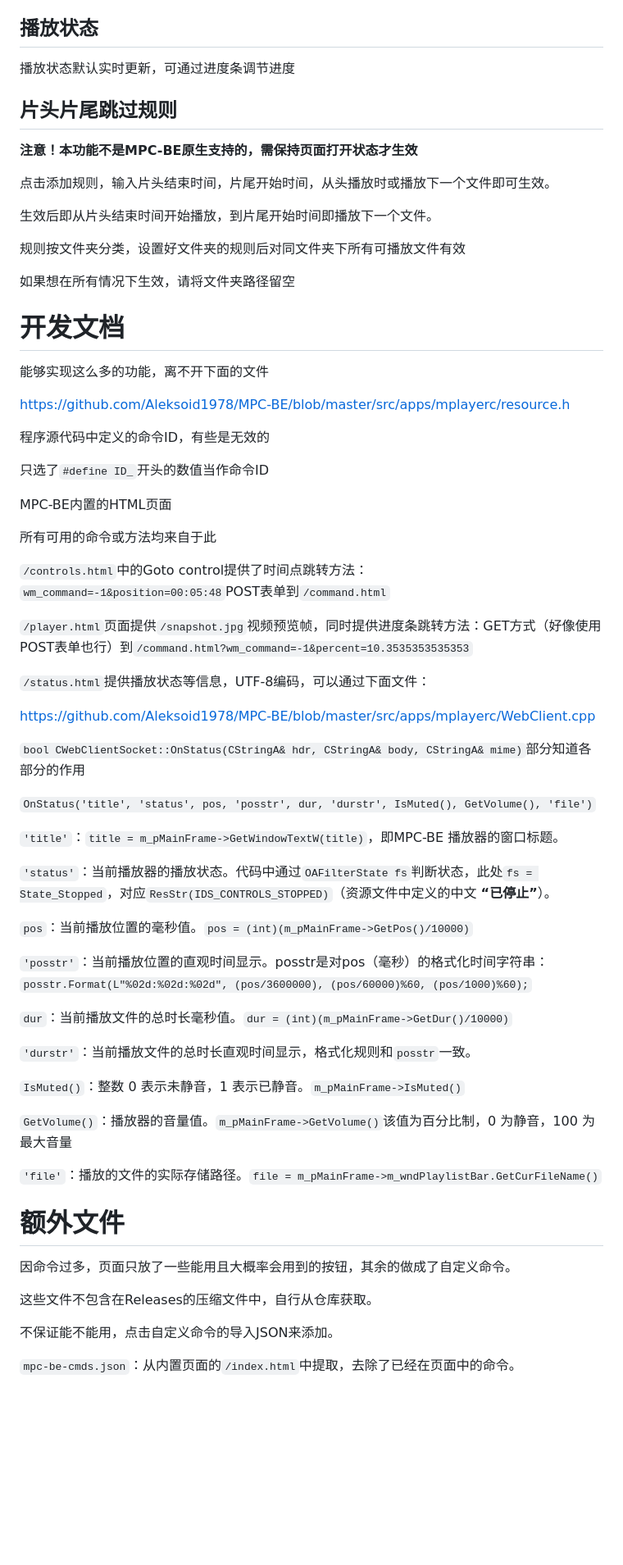
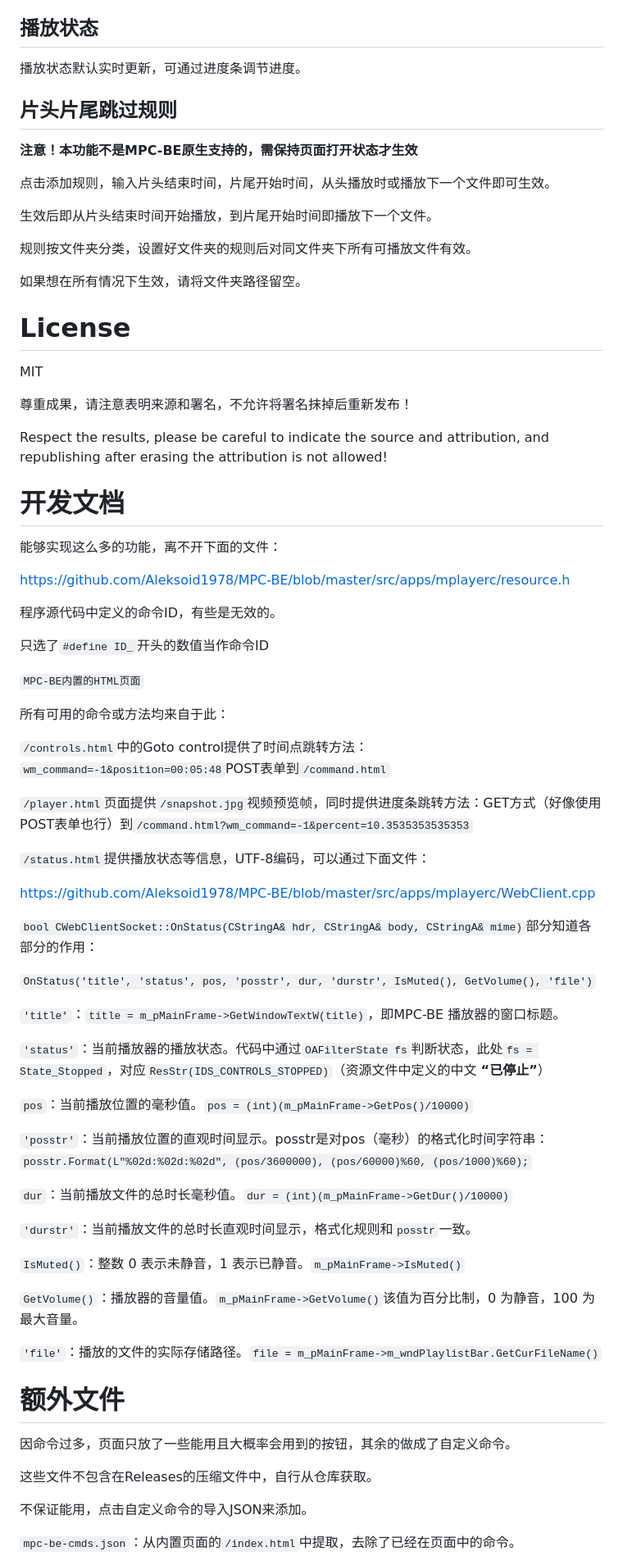
Before and after one commit to Little-Data/mpc-be-web-controller, a Markdown page: readme.md, the part around one of its changes. Shown at 82% size. Rendered like a GitHub page; blank space fills up the shorter version.

```diff
--- a/readme.md
+++ b/readme.md
@@ -52,7 +49,7 @@
 
 ## 播放状态
 
-播放状态默认实时更新，可通过进度条调节进度
+播放状态默认实时更新，可通过进度条调节进度。
 
 ## 片头片尾跳过规则
 
@@ -62,23 +59,31 @@
 
 生效后即从片头结束时间开始播放，到片尾开始时间即播放下一个文件。
 
-规则按文件夹分类，设置好文件夹的规则后对同文件夹下所有可播放文件有效
+规则按文件夹分类，设置好文件夹的规则后对同文件夹下所有可播放文件有效。
 
-如果想在所有情况下生效，请将文件夹路径留空
+如果想在所有情况下生效，请将文件夹路径留空。
+
+# License
+
+MIT
+
+尊重成果，请注意表明来源和署名，不允许将署名抹掉后重新发布！
+
+Respect the results, please be careful to indicate the source and attribution, and republishing after erasing the attribution is not allowed!
 
 # 开发文档
 
-能够实现这么多的功能，离不开下面的文件
+能够实现这么多的功能，离不开下面的文件：
 
 https://github.com/Aleksoid1978/MPC-BE/blob/master/src/apps/mplayerc/resource.h
 
-程序源代码中定义的命令ID，有些是无效的
+程序源代码中定义的命令ID，有些是无效的。
 
 只选了`#define ID_`开头的数值当作命令ID
 
-MPC-BE内置的HTML页面
+`MPC-BE内置的HTML页面`
 
-所有可用的命令或方法均来自于此
+所有可用的命令或方法均来自于此：
 
 `/controls.html`中的Goto control提供了时间点跳转方法：`wm_command=-1&position=00:05:48`POST表单到`/command.html`
 
@@ -88,13 +93,13 @@ MPC-BE内置的HTML页面
 
 https://github.com/Aleksoid1978/MPC-BE/blob/master/src/apps/mplayerc/WebClient.cpp
 
-`bool CWebClientSocket::OnStatus(CStringA& hdr, CStringA& body, CStringA& mime)`部分知道各部分的作用
+`bool CWebClientSocket::OnStatus(CStringA& hdr, CStringA& body, CStringA& mime)`部分知道各部分的作用：
 
 `OnStatus('title', 'status', pos, 'posstr', dur, 'durstr', IsMuted(), GetVolume(), 'file')`
 
 `'title'`：`title = m_pMainFrame->GetWindowTextW(title)`，即MPC-BE 播放器的窗口标题。
 
-`'status'`：当前播放器的播放状态。代码中通过`OAFilterState fs`判断状态，此处`fs = State_Stopped`，对应`ResStr(IDS_CONTROLS_STOPPED)`（资源文件中定义的中文 **“已停止”**）。
+`'status'`：当前播放器的播放状态。代码中通过`OAFilterState fs`判断状态，此处`fs = State_Stopped`，对应`ResStr(IDS_CONTROLS_STOPPED)`（资源文件中定义的中文 **“已停止”**）
 
 `pos`：当前播放位置的毫秒值。`pos = (int)(m_pMainFrame->GetPos()/10000)`
 
@@ -106,7 +111,7 @@ https://github.com/Aleksoid1978/MPC-BE/blob/master/src/apps/mplayerc/WebClient.c
 
 `IsMuted()`：整数 0 表示未静音，1 表示已静音。`m_pMainFrame->IsMuted()`
 
-`GetVolume()`：播放器的音量值。`m_pMainFrame->GetVolume()`该值为百分比制，0 为静音，100 为最大音量
+`GetVolume()`：播放器的音量值。`m_pMainFrame->GetVolume()`该值为百分比制，0 为静音，100 为最大音量。
 
 `'file'`：播放的文件的实际存储路径。`file = m_pMainFrame->m_wndPlaylistBar.GetCurFileName()`
 
@@ -116,7 +121,7 @@ https://github.com/Aleksoid1978/MPC-BE/blob/master/src/apps/mplayerc/WebClient.c
 
 这些文件不包含在Releases的压缩文件中，自行从仓库获取。
 
-不保证能不能用，点击自定义命令的导入JSON来添加。
+不保证能用，点击自定义命令的导入JSON来添加。
 
 `mpc-be-cmds.json`：从内置页面的`/index.html`中提取，去除了已经在页面中的命令。
 
```
Also changed, not shown: other parts of readme.md (+8 -15 lines).
